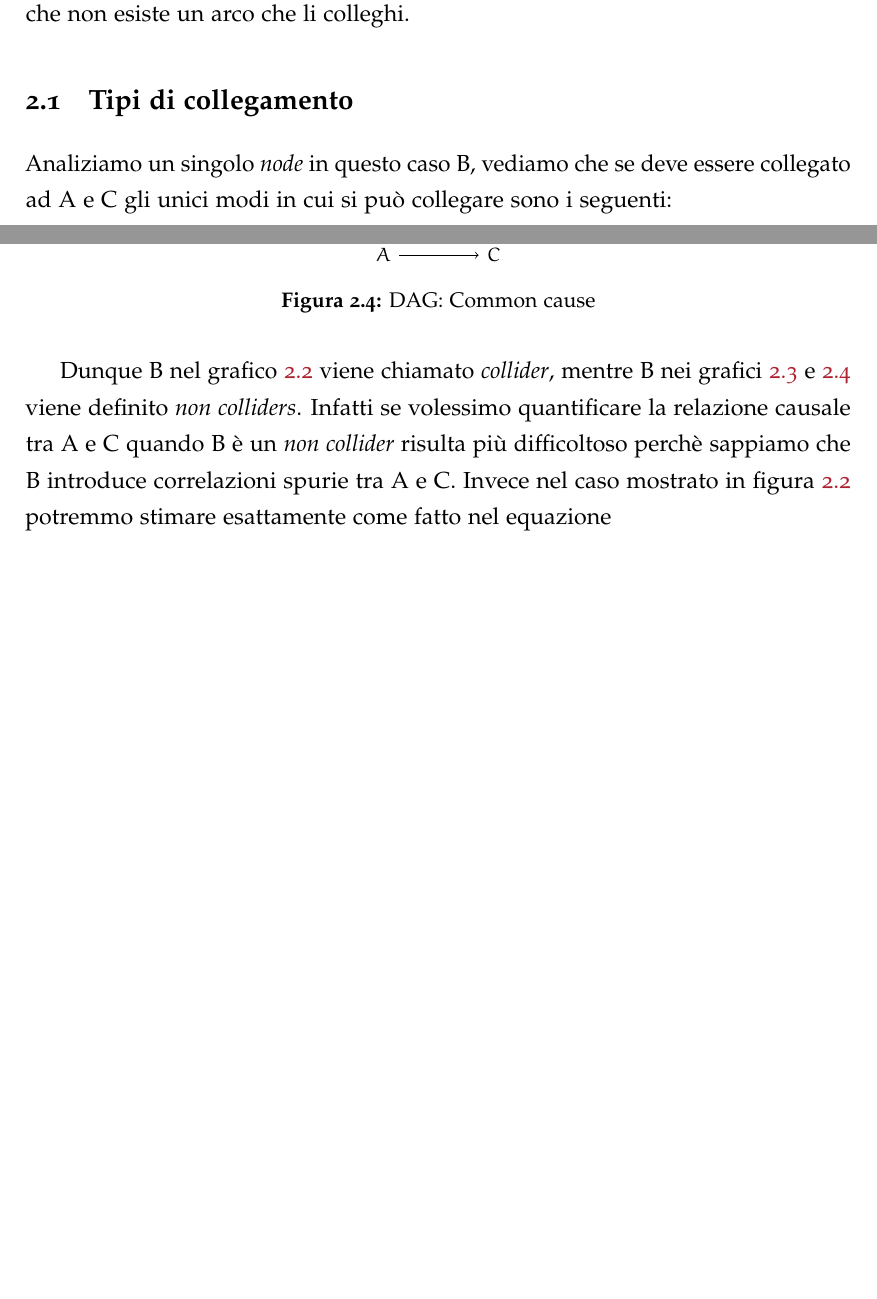
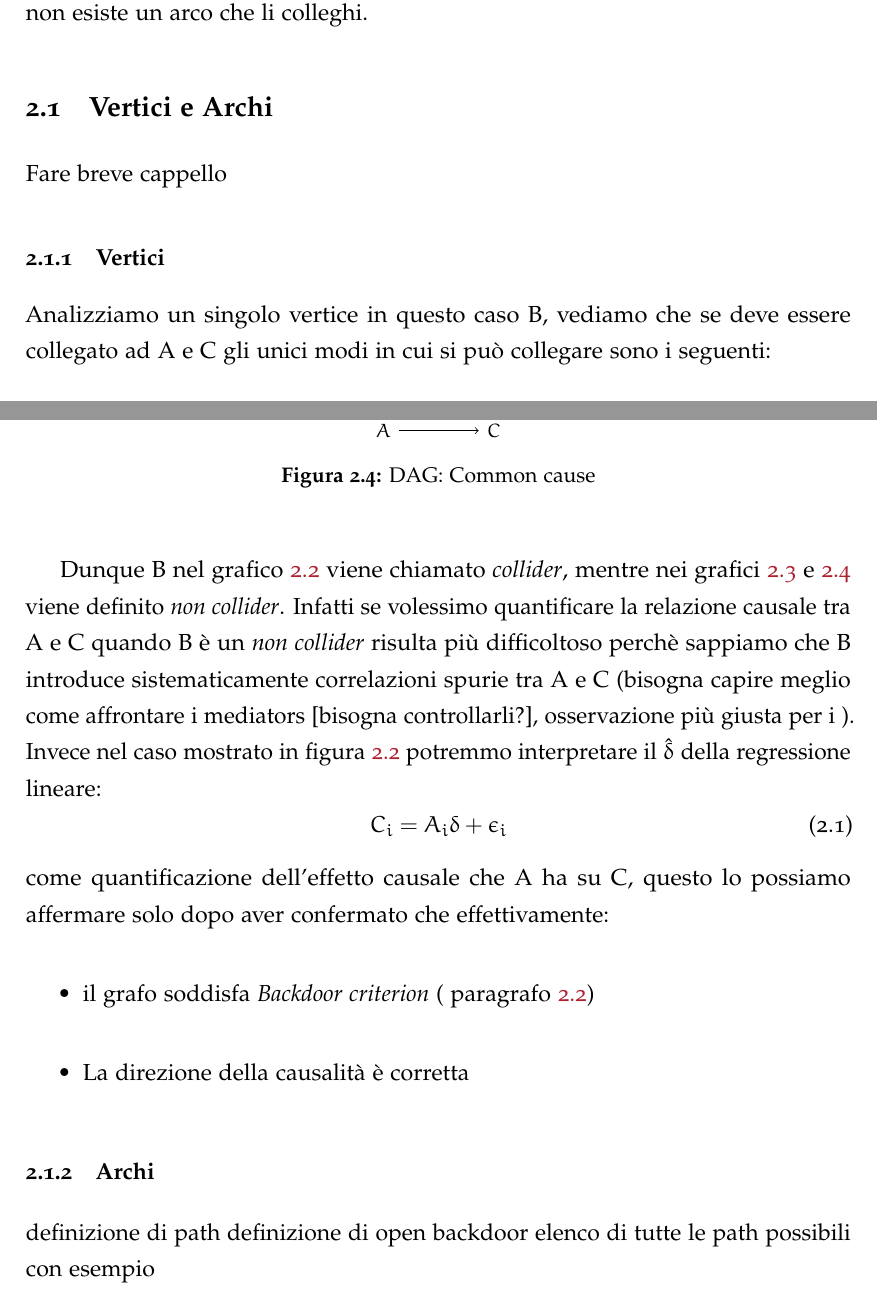
Before and after one commit to Gerva02/Stage-interno, a LaTeX book (Gervasoni_latex/main.tex, which reads Gervasoni_latex/DAGs.tex): two parts of pages 9 and 10 of 15 before the commit and two parts of pages 9 and 10 of 17 after it, joined at a grey line, cut so that both start at the same text, the shorter picture padded with empty space. Compiled offline with pdfLaTeX.

Commit message:
small changes to DAG chapter

```diff
--- a/Gervasoni_latex/DAGs.tex
+++ b/Gervasoni_latex/DAGs.tex
@@ -30,15 +30,25 @@ Un DAG è formato da vertici che rappresentano gli eventi e da archi che rappres
     		\node (C) at (2,0) {$C$};
     		\path[<-] (A) edge (B);
     		\path[->] (B) edge (C);
+
 	\end{tikzpicture}
+  }%
 	\label{validDAG}
-  }%
 
 \end{figure}
-Bisogna inoltre capire che i DAG, essendo un metodo grafico che è per natura più sintetico, contengono molte informazioni non solo grazie agli archi disegnati ma grazie a quelli \textbf{non} disegnati, ad esempio il DAG \ref{validDAG} implica che $A \perp\!\!\!\perp C$ visto che non esiste un arco che li colleghi. %Bisogna essere molto vigili delle assunzione nascoste di un DAG.
+(I grafi sono da rifare)
 
-\section{Tipi di collegamento}
-Analiziamo un singolo \textit{node} in questo caso B, vediamo che se deve essere collegato ad A e C gli unici modi in cui si può collegare sono i seguenti:
+Bisogna inoltre dire che i DAGs, essendo dei grafi sono di natura più sintetici, contengono molte informazioni non solo grazie agli archi disegnati ma anche grazie a quelli \textbf{non} disegnati, ad esempio il DAG \ref{validDAG} implica che $A \perp\!\!\!\perp C$ visto che non esiste un arco che li colleghi.
+
+ %Bisogna essere molto vigili delle assunzione nascoste di un DAG.
+
+
+
+\section{Vertici e Archi}
+Fare breve cappello
+
+\subsection{Vertici}
+Analizziamo un singolo vertice in questo caso B, vediamo che se deve essere collegato ad A e C gli unici modi in cui si può collegare sono i seguenti:
 \begin{figure}[H]
 \centering
 	\begin{tikzpicture}
@@ -78,9 +88,23 @@ Analiziamo un singolo \textit{node} in questo caso B, vediamo che se deve essere
 \caption{DAG: Common cause}
 \label{DAG:Common cause}
 \end{figure}
+Dunque B nel grafico \ref{DAG:Common effect} viene chiamato \textit{collider}, mentre nei grafici \ref{DAG:Mediator} e \ref{DAG:Common cause} viene definito \textit{non collider}.
+Infatti se volessimo quantificare la relazione causale tra A e C quando B è un \textit{non collider} risulta più difficoltoso perchè sappiamo che B introduce  sistematicamente correlazioni spurie tra A e C (bisogna capire meglio come affrontare i mediators [bisogna controllarli?], osservazione più giusta per i ). Invece nel caso mostrato in figura \ref{DAG:Common effect} potremmo interpretare il $\hat{\delta}$ della regressione lineare:
+\begin{equation}
+C_i= A_i\delta + \epsilon_i
+\end{equation}
+come quantificazione dell'effetto causale che A ha su C, questo lo possiamo affermare solo dopo aver confermato che effettivamente:
+\begin{itemize}
+\item il grafo soddisfa \textit{Backdoor criterion} ( paragrafo \ref{sect:backdoor})
+\item La direzione della causalità è corretta
+\end{itemize}
 
-Dunque B nel grafico \ref{DAG:Common effect} viene chiamato \textit{collider}, mentre B nei grafici \ref{DAG:Mediator} e \ref{DAG:Common cause} viene definito \textit{non colliders}.
-Infatti se volessimo quantificare la relazione causale tra A e C quando B è un \textit{non collider} risulta più difficoltoso perchè sappiamo che B introduce correlazioni spurie tra A e C. Invece nel caso mostrato in figura \ref{DAG:Common effect} potremmo stimare esattamente come fatto nel equazione
+\subsection{Archi}
+definizione di path
+definizione di open backdoor
+elenco di tutte le path possibili  con esempio
+
+
 
 
 % magari metterli di fianco
```
Also changed, not shown: Gervasoni_latex/main.pdf, Gervasoni_latex/main.tex (line endings or trailing spaces), Gervasoni_latex/DAGs.tex (8 more changed lines), 1 other file.
